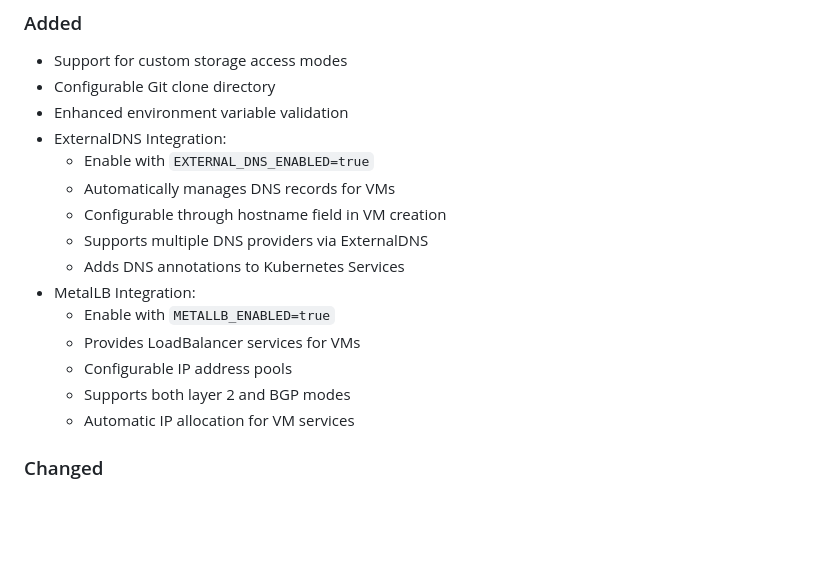
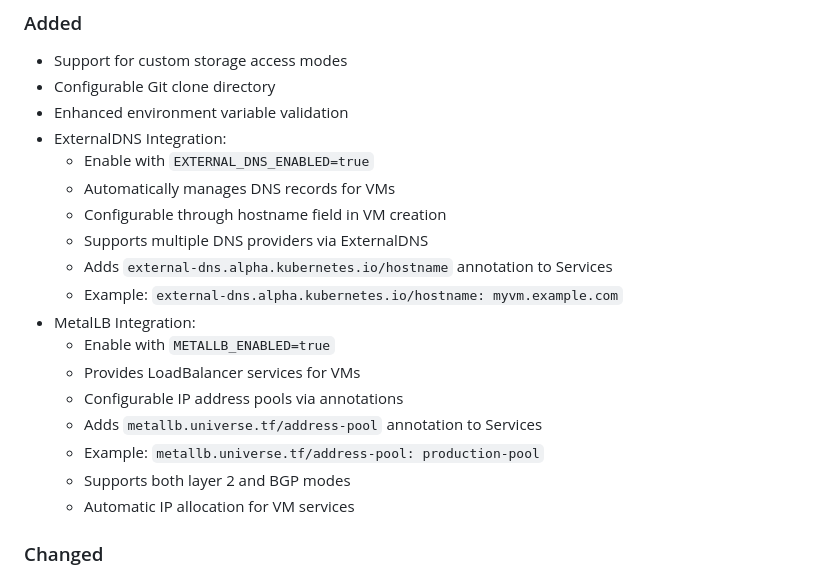
Before and after one commit to MichaelTrip/kubevirt-portal, a Markdown page: CHANGELOG.md, the part around the change. GitHub-like rendering; blank space fills up the shorter version.

Commit message:
docs: Update CHANGELOG with MetalLB and ExternalDNS annotation details [ci skip]

```diff
--- a/CHANGELOG.md
+++ b/CHANGELOG.md
@@ -16,11 +16,14 @@ and this project adheres to [Semantic Versioning](https://semver.org/spec/v2.0.0
   - Automatically manages DNS records for VMs
   - Configurable through hostname field in VM creation
   - Supports multiple DNS providers via ExternalDNS
-  - Adds DNS annotations to Kubernetes Services
+  - Adds `external-dns.alpha.kubernetes.io/hostname` annotation to Services
+  - Example: `external-dns.alpha.kubernetes.io/hostname: myvm.example.com`
 - MetalLB Integration:
   - Enable with `METALLB_ENABLED=true`
   - Provides LoadBalancer services for VMs
-  - Configurable IP address pools
+  - Configurable IP address pools via annotations
+  - Adds `metallb.universe.tf/address-pool` annotation to Services
+  - Example: `metallb.universe.tf/address-pool: production-pool`
   - Supports both layer 2 and BGP modes
   - Automatic IP allocation for VM services
 
```
